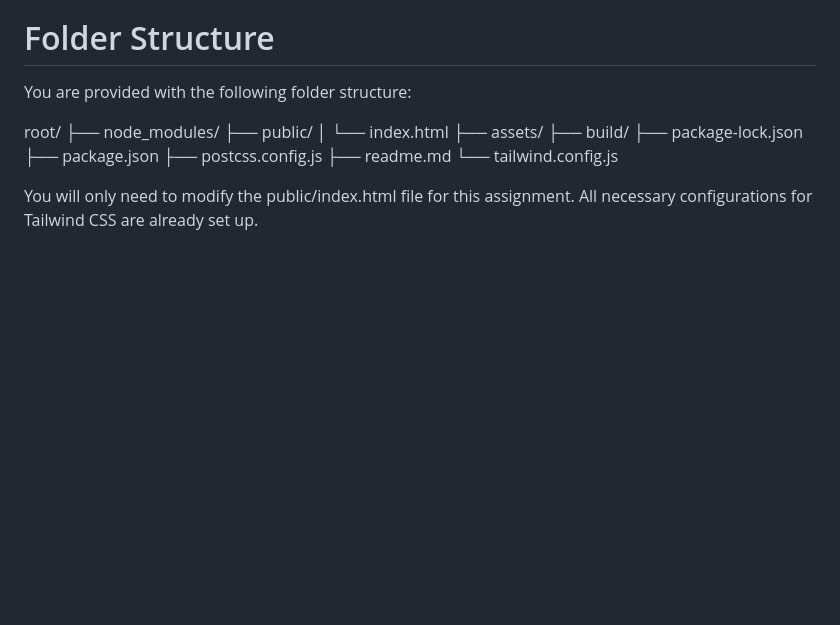
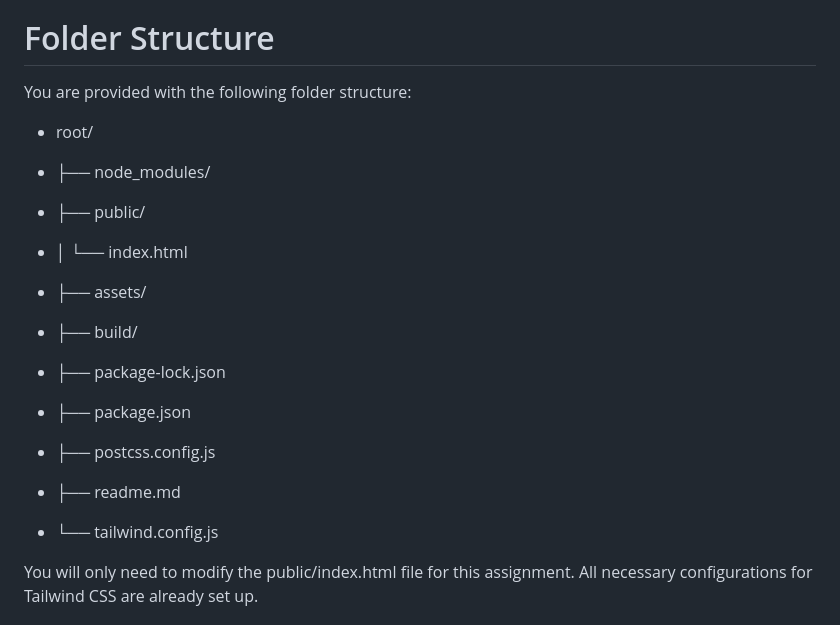
Before and after one commit to webprogramminghack/t-challenge7-b3, a Markdown page: readme.md, the part around the change. Drawn GitHub-style; blank space fills up the shorter version.

Commit message:
docs/update readme

```diff
--- a/readme.md
+++ b/readme.md
@@ -21,17 +21,27 @@ The goal is to assess your ability to:
 
 You are provided with the following folder structure:
 
-root/
-├── node_modules/
-├── public/
-│ └── index.html
-├── assets/
-├── build/
-├── package-lock.json
-├── package.json
-├── postcss.config.js
-├── readme.md
-└── tailwind.config.js
+- root/
+
+- ├── node_modules/
+
+- ├── public/
+
+- │ └── index.html
+
+- ├── assets/
+
+- ├── build/
+
+- ├── package-lock.json
+
+- ├── package.json
+
+- ├── postcss.config.js
+
+- ├── readme.md
+
+- └── tailwind.config.js
 
 You will only need to modify the public/index.html file for this assignment. All necessary configurations for Tailwind CSS are already set up.
 
```
